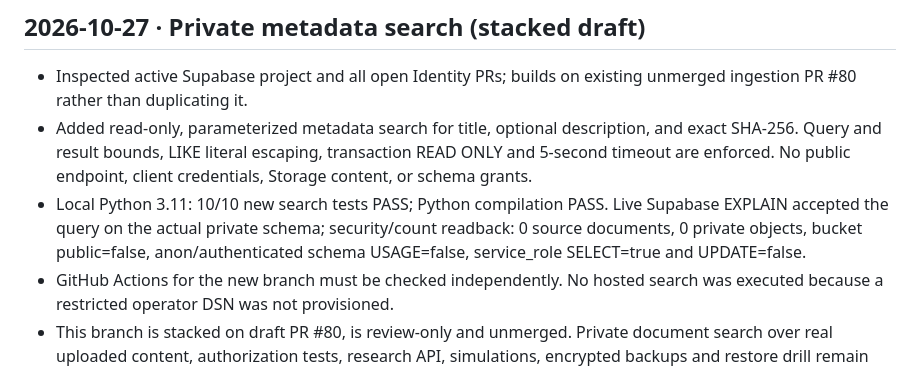
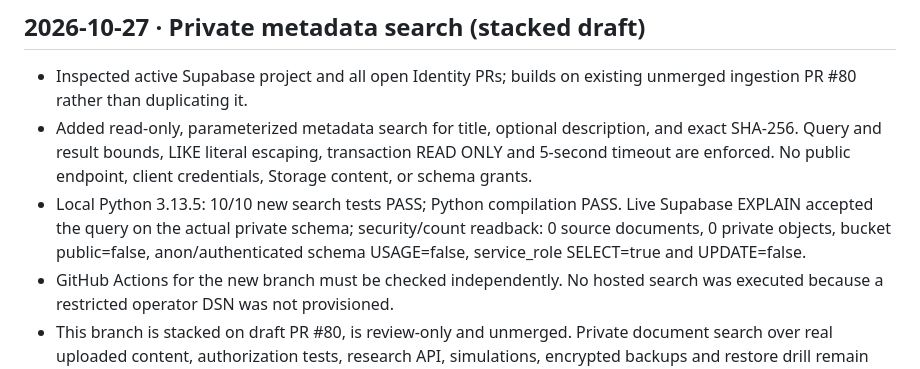
Before and after one commit to nicholaskouns-create/Identity, a Markdown page: infra/STATUS.md, the part around the change. Rendered like a GitHub page.

Commit message:
Correct recorded local Python version for search tests

```diff
--- a/infra/STATUS.md
+++ b/infra/STATUS.md
@@ -45,6 +45,6 @@ Provision a restricted execution environment and credential delivery; register m
 
 - Inspected active Supabase project and all open Identity PRs; builds on existing unmerged ingestion PR #80 rather than duplicating it.
 - Added read-only, parameterized metadata search for title, optional description, and exact SHA-256. Query and result bounds, LIKE literal escaping, transaction READ ONLY and 5-second timeout are enforced. No public endpoint, client credentials, Storage content, or schema grants.
-- Local Python 3.11: 10/10 new search tests PASS; Python compilation PASS. Live Supabase EXPLAIN accepted the query on the actual private schema; security/count readback: 0 source documents, 0 private objects, bucket public=false, anon/authenticated schema USAGE=false, service_role SELECT=true and UPDATE=false.
+- Local Python 3.13.5: 10/10 new search tests PASS; Python compilation PASS. Live Supabase EXPLAIN accepted the query on the actual private schema; security/count readback: 0 source documents, 0 private objects, bucket public=false, anon/authenticated schema USAGE=false, service_role SELECT=true and UPDATE=false.
 - GitHub Actions for the new branch must be checked independently. No hosted search was executed because a restricted operator DSN was not provisioned.
 - This branch is stacked on draft PR #80, is review-only and unmerged. Private document search over real uploaded content, authorization tests, research API, simulations, encrypted backups and restore drill remain pending.
```
